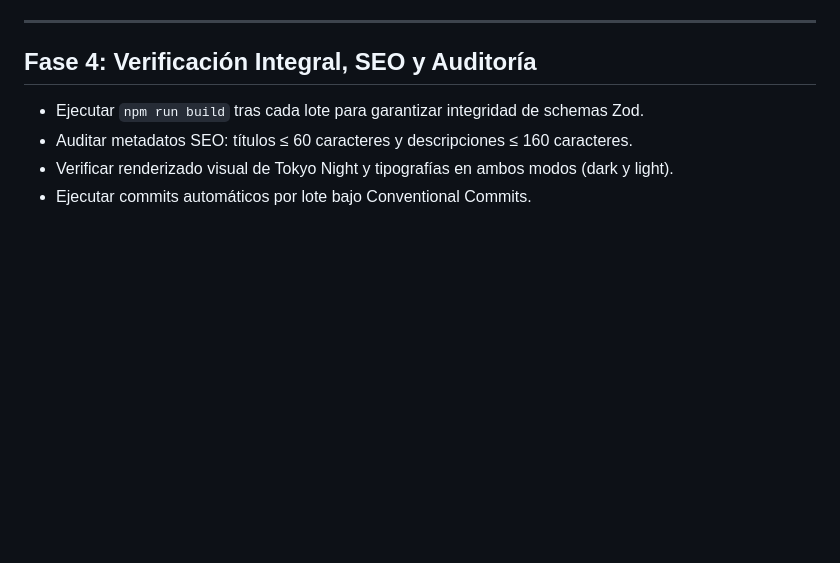
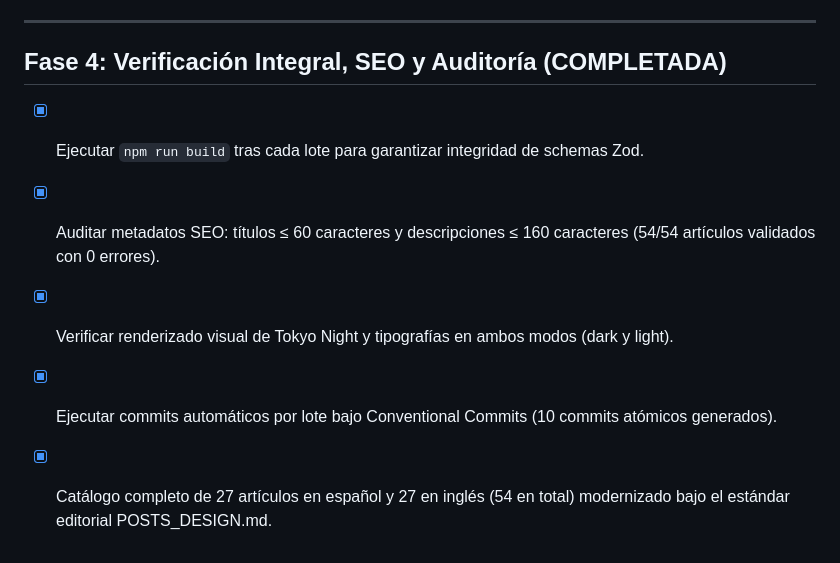
Before and after one commit to coins5/coins5.dev, a Markdown page: docs/plans/2026-10-11-blog-redesign-and-theming.md, the part around the change. Drawn GitHub-style; blank space fills up the shorter version.

Commit message:
docs(plan): complete all phases of blog redesign and quality gates

```diff
--- a/docs/plans/2026-10-11-blog-redesign-and-theming.md
+++ b/docs/plans/2026-10-11-blog-redesign-and-theming.md
@@ -81,8 +81,9 @@ Se organizan en 4 lotes temáticos según los Buyer Personas:
 
 ---
 
-## Fase 4: Verificación Integral, SEO y Auditoría
-- Ejecutar `npm run build` tras cada lote para garantizar integridad de schemas Zod.
-- Auditar metadatos SEO: títulos ≤ 60 caracteres y descripciones ≤ 160 caracteres.
-- Verificar renderizado visual de Tokyo Night y tipografías en ambos modos (dark y light).
-- Ejecutar commits automáticos por lote bajo Conventional Commits.
+## Fase 4: Verificación Integral, SEO y Auditoría (COMPLETADA)
+- [x] Ejecutar `npm run build` tras cada lote para garantizar integridad de schemas Zod.
+- [x] Auditar metadatos SEO: títulos ≤ 60 caracteres y descripciones ≤ 160 caracteres (54/54 artículos validados con 0 errores).
+- [x] Verificar renderizado visual de Tokyo Night y tipografías en ambos modos (dark y light).
+- [x] Ejecutar commits automáticos por lote bajo Conventional Commits (10 commits atómicos generados).
+- [x] Catálogo completo de 27 artículos en español y 27 en inglés (54 en total) modernizado bajo el estándar editorial POSTS_DESIGN.md.
```
